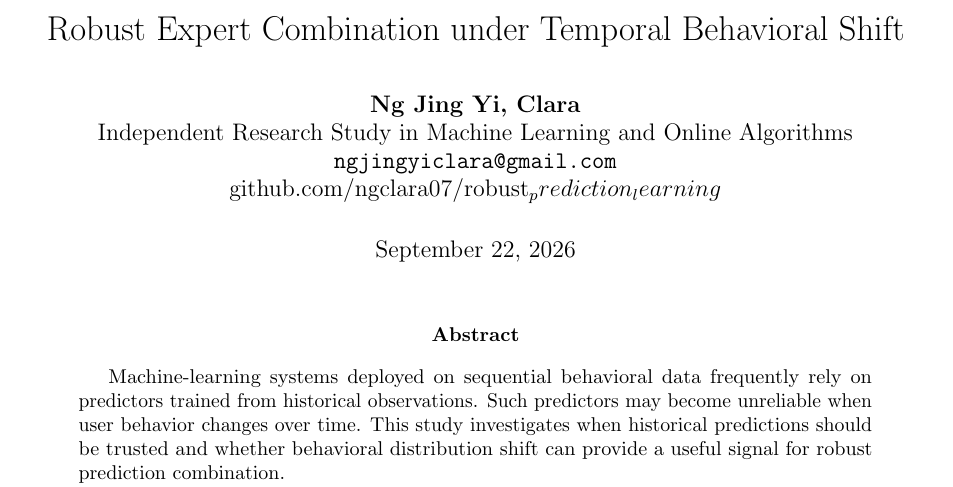
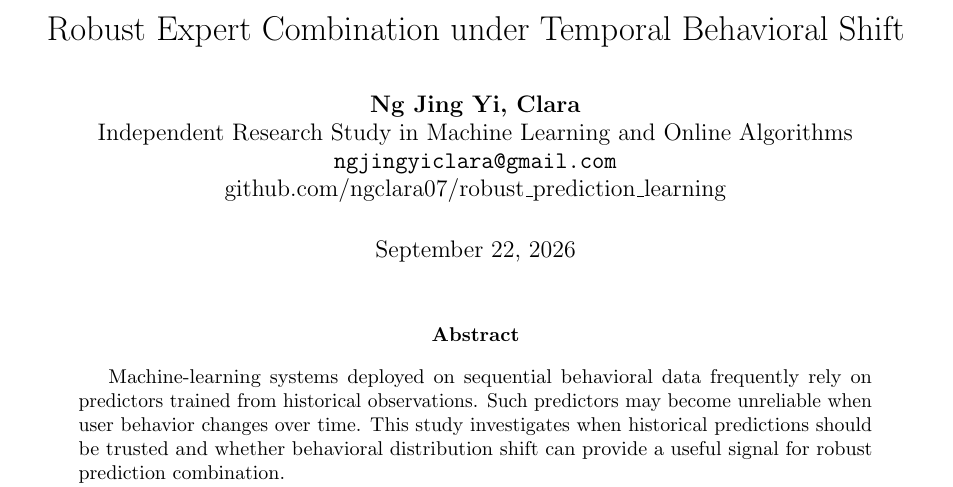
Before and after one commit to ngclara07/robust_prediction_learning, a LaTeX paper (paper/main.tex): part of page 1 of 15, cut so that both start at the same text. Compiled offline with pdfLaTeX.

Commit message:
Fix repository URL formatting in research manuscript

```diff
--- a/paper/main.tex
+++ b/paper/main.tex
@@ -35,7 +35,7 @@ Robust Expert Combination under Temporal Behavioral Shift
 Independent Research Study in Machine Learning and Online Algorithms\\
 \texttt{ngjingyiclara@gmail.com}\\
 \href{https://github.com/ngclara07/robust_prediction_learning}
-{github.com/ngclara07/robust_prediction_learning}
+{github.com/ngclara07/robust\_prediction\_learning}
 }
 
 \date{\today}
```
Also changed, not shown: paper/main.pdf.
